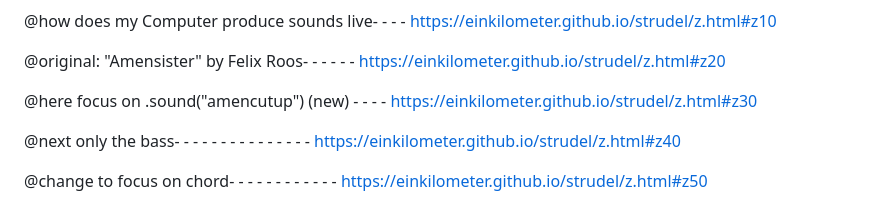
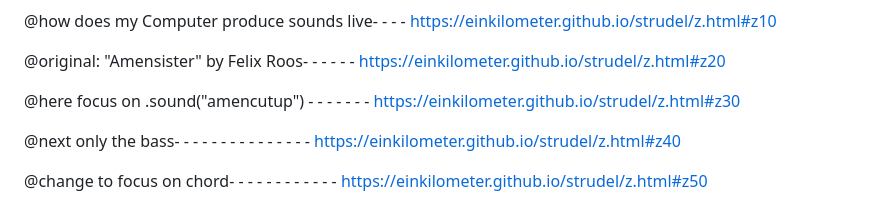
Before and after one commit to einkilometer/strudel, a Markdown page: README.md, the part around the change. Drawn GitHub-style.

Commit message:
20260519-1019

```diff
--- a/README.md
+++ b/README.md
@@ -19,7 +19,7 @@ https://einkilometer.github.io/strudel/z.html#z160
 
 @original: "Amensister" by Felix Roos- - - - - - https://einkilometer.github.io/strudel/z.html#z20
 
-@here focus on .sound("amencutup") (new) - - - - https://einkilometer.github.io/strudel/z.html#z30
+@here focus on .sound("amencutup") - - - - - - - https://einkilometer.github.io/strudel/z.html#z30
 
 @next only the bass- - - - - - - - - - - - - - - https://einkilometer.github.io/strudel/z.html#z40
 
```
